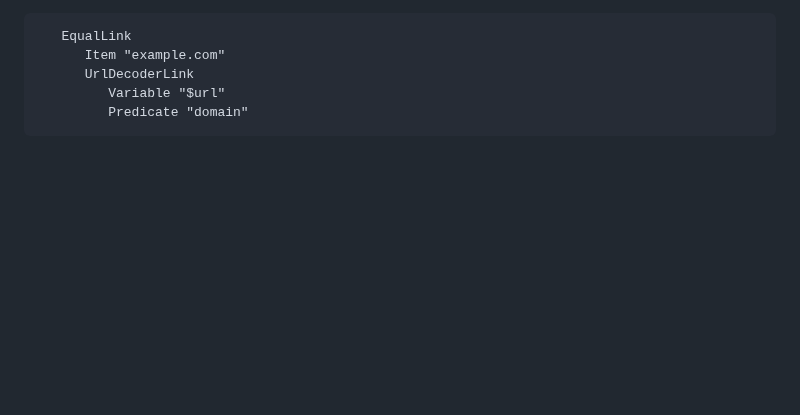
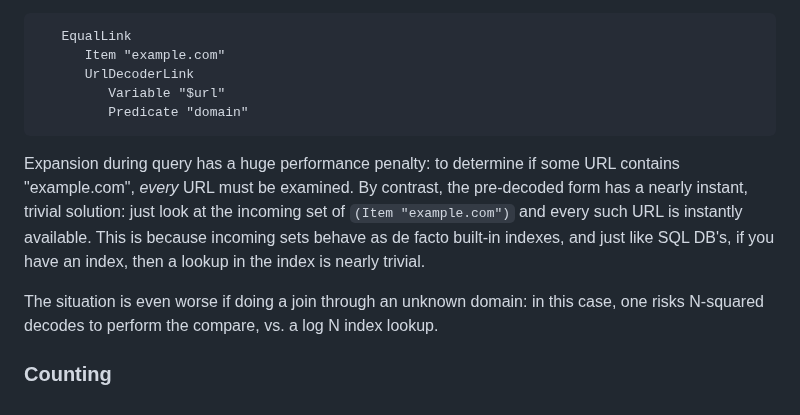
Before and after one commit to linas/archeo, a Markdown page: atoms/catalog/README-url.md, the part around the change. GitHub-like rendering; blank space fills up the shorter version.

Commit message:
Downside of dynamic decode

````diff
--- a/atoms/catalog/README-url.md
+++ b/atoms/catalog/README-url.md
@@ -226,3 +226,17 @@ If the predicate was built in, it would have the compact form
          Variable "$url"
          Predicate "domain"
 ```
+
+Expansion during query has a huge performance penalty: to determine
+if some URL contains "example.com", *every* URL must be examined. By
+contrast, the pre-decoded form has a nearly instant, trivial solution:
+just look at the incoming set of `(Item "example.com")` and every such
+URL is instantly available. This is because incoming sets behave as
+de facto built-in indexes, and just like SQL DB's, if you have an index,
+then a lookup in the index is nearly trivial.
+
+The situation is even worse if doing a join through an unknown domain:
+in this case, one risks N-squared decodes to perform the compare, vs.
+a log N index lookup.
+
+### Counting
````
